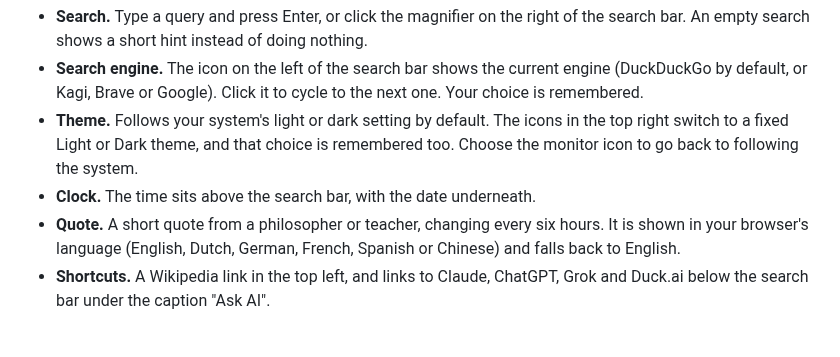
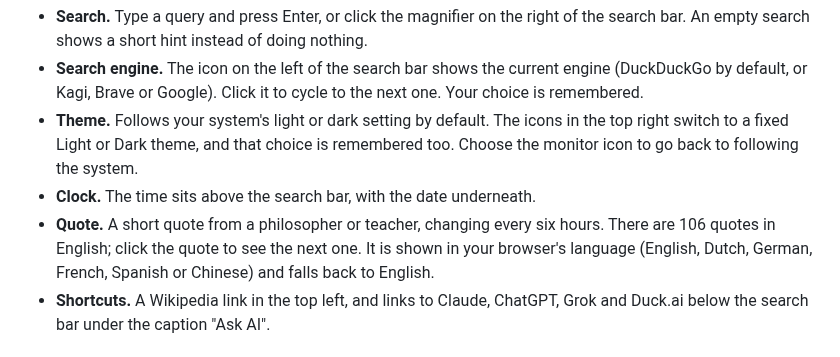
Before and after one commit to Drallas/Minimal-StartPage, a Markdown page: README.md, the part around the change. GitHub-like rendering.

```diff
--- a/README.md
+++ b/README.md
@@ -33,7 +33,7 @@
 - **Search engine.** The icon on the left of the search bar shows the current engine (DuckDuckGo by default, or Kagi, Brave or Google). Click it to cycle to the next one. Your choice is remembered.
 - **Theme.** Follows your system's light or dark setting by default. The icons in the top right switch to a fixed Light or Dark theme, and that choice is remembered too. Choose the monitor icon to go back to following the system.
 - **Clock.** The time sits above the search bar, with the date underneath.
-- **Quote.** A short quote from a philosopher or teacher, changing every six hours. It is shown in your browser's language (English, Dutch, German, French, Spanish or Chinese) and falls back to English.
+- **Quote.** A short quote from a philosopher or teacher, changing every six hours. There are 106 quotes in English; click the quote to see the next one. It is shown in your browser's language (English, Dutch, German, French, Spanish or Chinese) and falls back to English.
 - **Shortcuts.** A Wikipedia link in the top left, and links to Claude, ChatGPT, Grok and Duck.ai below the search bar under the caption "Ask AI".
 
 ## Your data
```
Also changed, not shown: assets/screenshot_dark.png, assets/screenshot_light.png, 1 other file.
